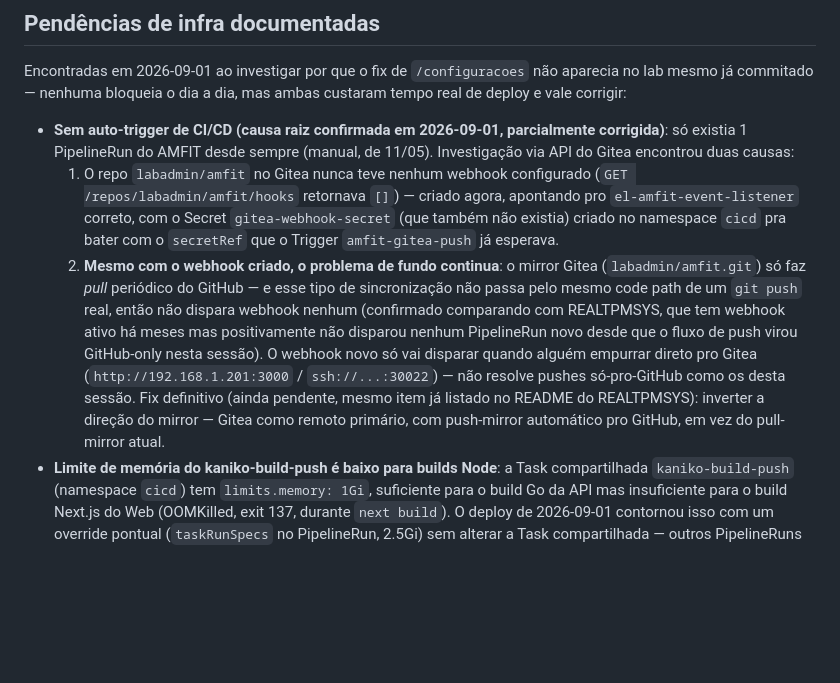
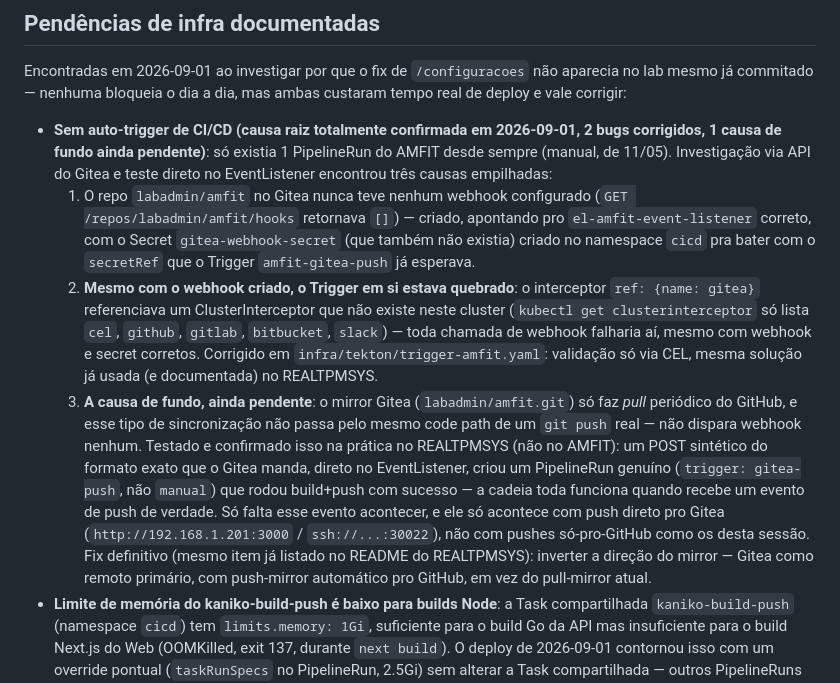
Before and after one commit to netomussauer/amfit, a Markdown page: README.md, the part around the change. GitHub-like rendering; blank space fills up the shorter version.

Commit message:
docs: atualiza diagnostico do CI/CD com causa raiz completa e cadeia confirmada

```diff
--- a/README.md
+++ b/README.md
@@ -201,28 +201,38 @@ Encontradas em 2026-09-01 ao investigar por que o fix de `/configuracoes`
 não aparecia no lab mesmo já commitado — nenhuma bloqueia o dia a dia, mas
 ambas custaram tempo real de deploy e vale corrigir:
 
-- **Sem auto-trigger de CI/CD (causa raiz confirmada em 2026-09-01,
-  parcialmente corrigida)**: só existia 1 PipelineRun do AMFIT desde sempre
-  (manual, de 11/05). Investigação via API do Gitea encontrou duas causas:
+- **Sem auto-trigger de CI/CD (causa raiz totalmente confirmada em
+  2026-09-01, 2 bugs corrigidos, 1 causa de fundo ainda pendente)**: só
+  existia 1 PipelineRun do AMFIT desde sempre (manual, de 11/05).
+  Investigação via API do Gitea e teste direto no EventListener encontrou
+  três causas empilhadas:
   1. O repo `labadmin/amfit` no Gitea nunca teve nenhum webhook configurado
-     (`GET /repos/labadmin/amfit/hooks` retornava `[]`) — criado agora,
-     apontando pro `el-amfit-event-listener` correto, com o Secret
+     (`GET /repos/labadmin/amfit/hooks` retornava `[]`) — criado, apontando
+     pro `el-amfit-event-listener` correto, com o Secret
      `gitea-webhook-secret` (que também não existia) criado no namespace
      `cicd` pra bater com o `secretRef` que o Trigger `amfit-gitea-push` já
      esperava.
-  2. **Mesmo com o webhook criado, o problema de fundo continua**: o mirror
-     Gitea (`labadmin/amfit.git`) só faz *pull* periódico do GitHub — e esse
-     tipo de sincronização não passa pelo mesmo code path de um `git push`
-     real, então não dispara webhook nenhum (confirmado comparando com
-     REALTPMSYS, que tem webhook ativo há meses mas positivamente não
-     disparou nenhum PipelineRun novo desde que o fluxo de push virou
-     GitHub-only nesta sessão). O webhook novo só vai disparar quando
-     alguém empurrar direto pro Gitea (`http://192.168.1.201:3000` /
-     `ssh://...:30022`) — não resolve pushes só-pro-GitHub como os desta
-     sessão. Fix definitivo (ainda pendente, mesmo item já listado no
-     README do REALTPMSYS): inverter a direção do mirror — Gitea como
-     remoto primário, com push-mirror automático pro GitHub, em vez do
-     pull-mirror atual.
+  2. **Mesmo com o webhook criado, o Trigger em si estava quebrado**: o
+     interceptor `ref: {name: gitea}` referenciava um ClusterInterceptor
+     que não existe neste cluster (`kubectl get clusterinterceptor` só
+     lista `cel`, `github`, `gitlab`, `bitbucket`, `slack`) — toda chamada
+     de webhook falharia aí, mesmo com webhook e secret corretos. Corrigido
+     em `infra/tekton/trigger-amfit.yaml`: validação só via CEL, mesma
+     solução já usada (e documentada) no REALTPMSYS.
+  3. **A causa de fundo, ainda pendente**: o mirror Gitea
+     (`labadmin/amfit.git`) só faz *pull* periódico do GitHub, e esse tipo
+     de sincronização não passa pelo mesmo code path de um `git push` real
+     — não dispara webhook nenhum. Testado e confirmado isso na prática no
+     REALTPMSYS (não no AMFIT): um POST sintético do formato exato que o
+     Gitea manda, direto no EventListener, criou um PipelineRun genuíno
+     (`trigger: gitea-push`, não `manual`) que rodou build+push com
+     sucesso — a cadeia toda funciona quando recebe um evento de push de
+     verdade. Só falta esse evento acontecer, e ele só acontece com push
+     direto pro Gitea (`http://192.168.1.201:3000` / `ssh://...:30022`),
+     não com pushes só-pro-GitHub como os desta sessão. Fix definitivo
+     (mesmo item já listado no README do REALTPMSYS): inverter a direção
+     do mirror — Gitea como remoto primário, com push-mirror automático
+     pro GitHub, em vez do pull-mirror atual.
 - **Limite de memória do kaniko-build-push é baixo para builds Node**: a Task
   compartilhada `kaniko-build-push` (namespace `cicd`) tem `limits.memory: 1Gi`,
   suficiente para o build Go da API mas insuficiente para o build Next.js do
```
